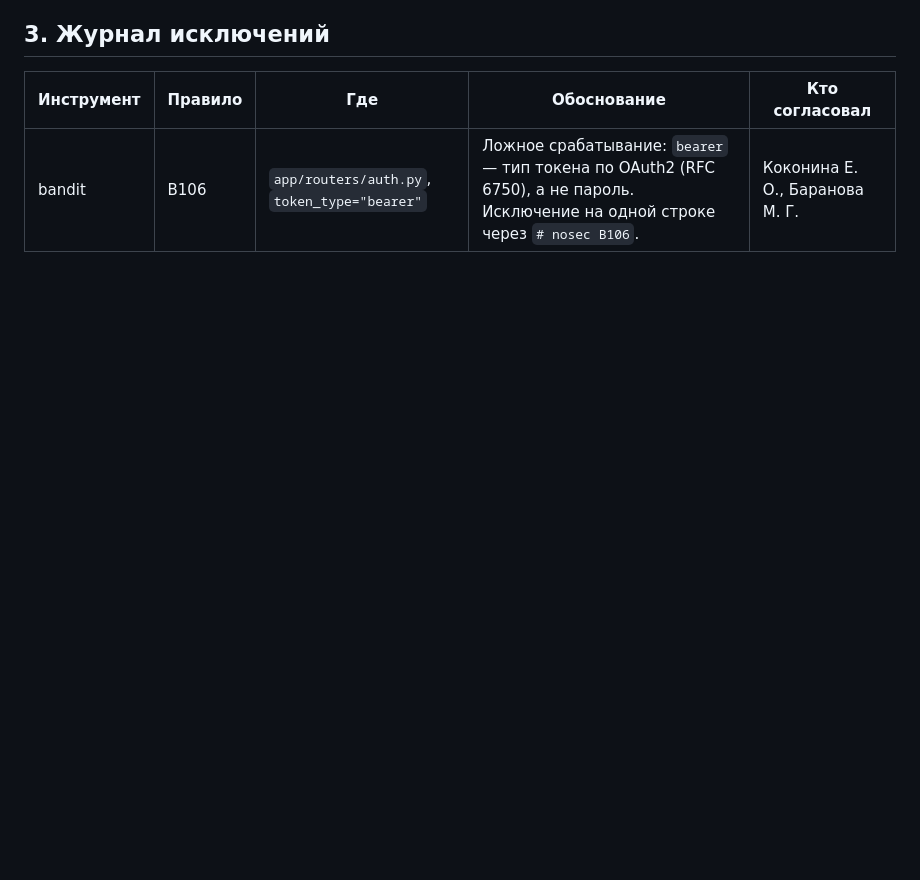
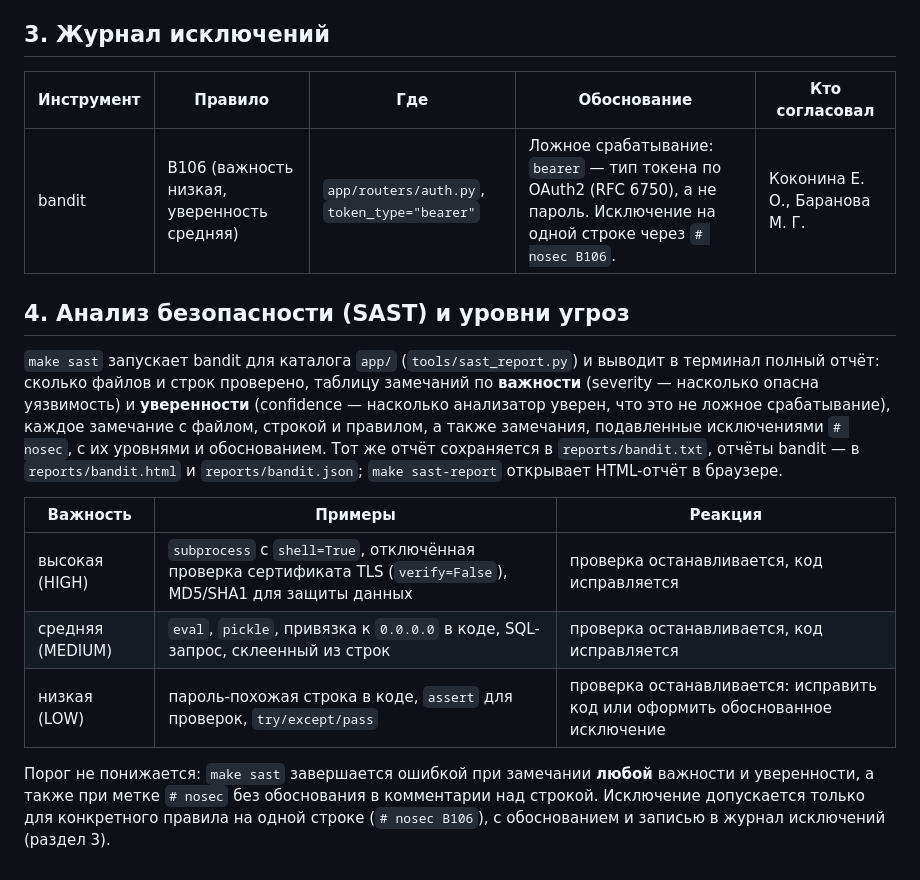
Before and after one commit to Ekaterinakokonina200/conference_DevOps, a Markdown page: docs/quality-rules.md, the part around the change. GitHub-like rendering; blank space fills up the shorter version.

```diff
--- a/docs/quality-rules.md
+++ b/docs/quality-rules.md
@@ -57,4 +57,28 @@ Approve двух других участников.
 
 | Инструмент | Правило | Где | Обоснование | Кто согласовал |
 |---|---|---|---|---|
-| bandit | B106 | `app/routers/auth.py`, `token_type="bearer"` | Ложное срабатывание: `bearer` — тип токена по OAuth2 (RFC 6750), а не пароль. Исключение на одной строке через `# nosec B106`. | Коконина Е. О., Баранова М. Г. |
+| bandit | B106 (важность низкая, уверенность средняя) | `app/routers/auth.py`, `token_type="bearer"` | Ложное срабатывание: `bearer` — тип токена по OAuth2 (RFC 6750), а не пароль. Исключение на одной строке через `# nosec B106`. | Коконина Е. О., Баранова М. Г. |
+
+## 4. Анализ безопасности (SAST) и уровни угроз
+
+`make sast` запускает bandit для каталога `app/` (`tools/sast_report.py`) и
+выводит в терминал полный отчёт: сколько файлов и строк проверено, таблицу
+замечаний по **важности** (severity — насколько опасна уязвимость) и
+**уверенности** (confidence — насколько анализатор уверен, что это не ложное
+срабатывание), каждое замечание с файлом, строкой и правилом, а также
+замечания, подавленные исключениями `# nosec`, с их уровнями и обоснованием.
+Тот же отчёт сохраняется в `reports/bandit.txt`, отчёты bandit — в
+`reports/bandit.html` и `reports/bandit.json`; `make sast-report` открывает
+HTML-отчёт в браузере.
+
+| Важность | Примеры | Реакция |
+|---|---|---|
+| высокая (HIGH) | `subprocess` с `shell=True`, отключённая проверка сертификата TLS (`verify=False`), MD5/SHA1 для защиты данных | проверка останавливается, код исправляется |
+| средняя (MEDIUM) | `eval`, `pickle`, привязка к `0.0.0.0` в коде, SQL-запрос, склеенный из строк | проверка останавливается, код исправляется |
+| низкая (LOW) | пароль-похожая строка в коде, `assert` для проверок, `try/except/pass` | проверка останавливается: исправить код или оформить обоснованное исключение |
+
+Порог не понижается: `make sast` завершается ошибкой при замечании **любой**
+важности и уверенности, а также при метке `# nosec` без обоснования в
+комментарии над строкой. Исключение допускается только для конкретного
+правила на одной строке (`# nosec B106`), с обоснованием и записью в журнал
+исключений (раздел 3).
```
Also changed, not shown: README.md (+1 -1 lines).
